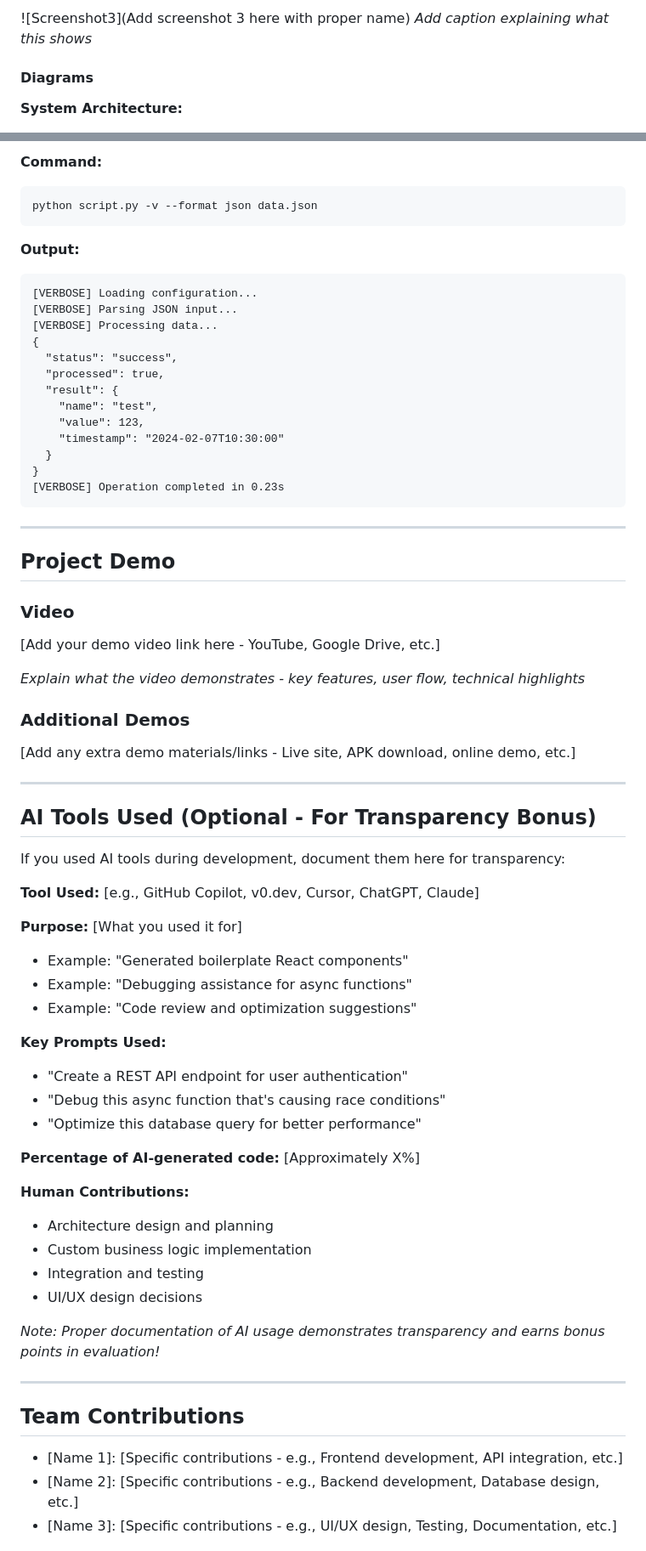
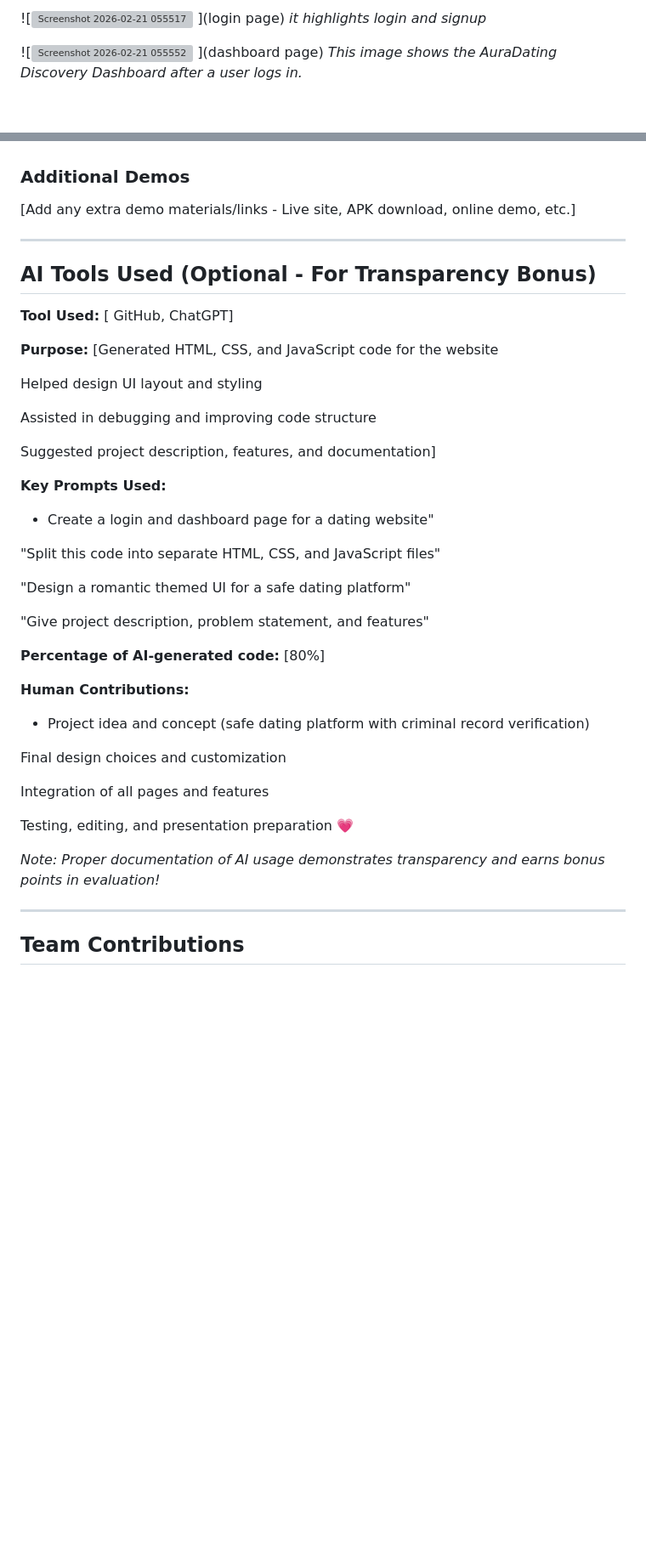
Before and after one commit to kavya670/safematch, a Markdown page: README.md, 2 parts joined by grey strips. Shown at 85% size. Rendered like a GitHub page; blank space fills up the shorter version; grey boxes are pictures that could not be loaded.

Commit message:
Revise project name, team details, and descriptions
Updated project details, team information, and descriptions in README.md.

````diff
--- a/README.md
+++ b/README.md
@@ -91,8 +87,10 @@ List the key features of your project:
 
-![Screenshot3](Add screenshot 3 here with proper name)
-*Add caption explaining what this shows*
+![<img width="1920" height="1080" alt="Screenshot 2026-02-21 055517" src="https://github.com/user-attachments/assets/310606eb-192a-4ef5-821c-275e16e6eef0" />
+](login page)
+*it highlights login and signup*
 
-#### Diagrams
+![<img width="1920" height="1080" alt="Screenshot 2026-02-21 055552" src="https://github.com/user-attachments/assets/817bb435-a0bf-4462-b47d-9c70dfa32ebf" />
+](dashboard page)
+*This image shows the AuraDating Discovery Dashboard after a user logs in.*
 
-**System Architecture:**
 
@@ -337,33 +105,3 @@ Output saved to: output.txt
-**Command:**
-```bash
-python script.py -v --format json data.json
-```
-
-**Output:**
-```
-[VERBOSE] Loading configuration...
-[VERBOSE] Parsing JSON input...
-[VERBOSE] Processing data...
-{
-  "status": "success",
-  "processed": true,
-  "result": {
-    "name": "test",
-    "value": 123,
-    "timestamp": "2024-02-07T10:30:00"
-  }
-}
-[VERBOSE] Operation completed in 0.23s
-```
-
----
-
-## Project Demo
-
-### Video
-[Add your demo video link here - YouTube, Google Drive, etc.]
-
-*Explain what the video demonstrates - key features, user flow, technical highlights*
 
 ### Additional Demos
 [Add any extra demo materials/links - Live site, APK download, online demo, etc.]
@@ -372,27 +110,36 @@ python script.py -v --format json data.json
 
 ## AI Tools Used (Optional - For Transparency Bonus)
 
-If you used AI tools during development, document them here for transparency:
 
-**Tool Used:** [e.g., GitHub Copilot, v0.dev, Cursor, ChatGPT, Claude]
+**Tool Used:** [ GitHub, ChatGPT]
 
-**Purpose:** [What you used it for]
-- Example: "Generated boilerplate React components"
-- Example: "Debugging assistance for async functions"
-- Example: "Code review and optimization suggestions"
+**Purpose:** [Generated HTML, CSS, and JavaScript code for the website
+
+Helped design UI layout and styling
+
+Assisted in debugging and improving code structure
+
+Suggested project description, features, and documentation]
 
 **Key Prompts Used:**
-- "Create a REST API endpoint for user authentication"
-- "Debug this async function that's causing race conditions"
-- "Optimize this database query for better performance"
+- Create a login and dashboard page for a dating website"
 
-**Percentage of AI-generated code:** [Approximately X%]
+"Split this code into separate HTML, CSS, and JavaScript files"
+
+"Design a romantic themed UI for a safe dating platform"
+
+"Give project description, problem statement, and features"
+
+**Percentage of AI-generated code:** [80%]
 
 **Human Contributions:**
-- Architecture design and planning
-- Custom business logic implementation
-- Integration and testing
-- UI/UX design decisions
+- Project idea and concept (safe dating platform with criminal record verification)
+
+Final design choices and customization
+
+Integration of all pages and features
+
+Testing, editing, and presentation preparation 💗
 
 *Note: Proper documentation of AI usage demonstrates transparency and earns bonus points in evaluation!*
 
@@ -400,7 +147,4 @@ If you used AI tools during development, document them here for transparency:
 
 ## Team Contributions
 
-- [Name 1]: [Specific contributions - e.g., Frontend development, API integration, etc.]
-- [Name 2]: [Specific contributions - e.g., Backend development, Database design, etc.]
-- [Name 3]: [Specific contributions - e.g., UI/UX design, Testing, Documentation, etc.]
 
````
Also changed, not shown: other parts of README.md (+25 -264 lines).
